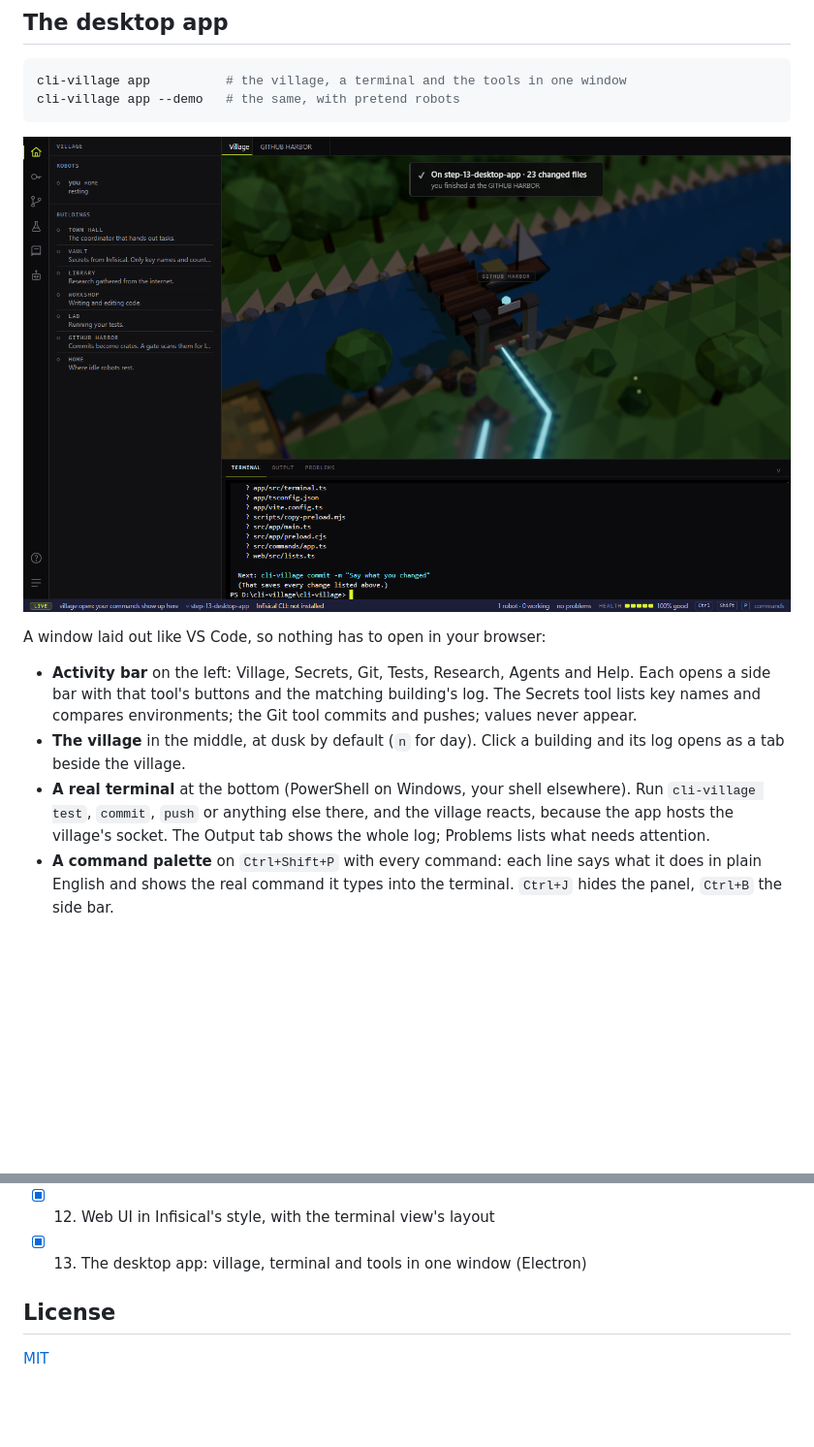
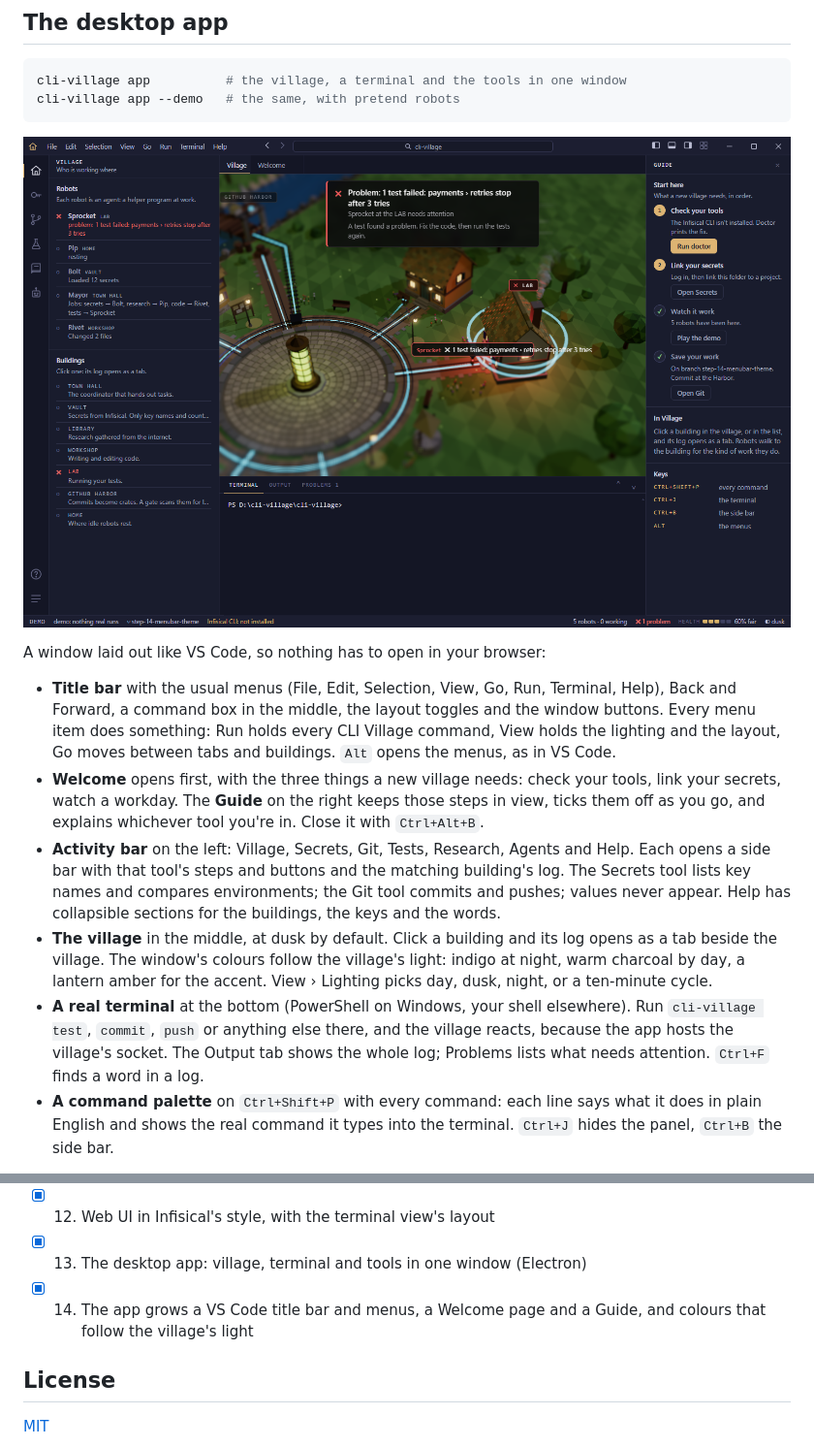
Before and after one commit to GrantVRP/cli-village, a Markdown page: README.md, 2 parts joined by grey strips. Shown at 97% size. GitHub-like rendering; pictures changed too: docs/screenshots/app-live.png; blank space fills up the shorter version.

```diff
--- a/README.md
+++ b/README.md
@@ -216,9 +216,11 @@ cli-village app --demo   # the same, with pretend robots
 
 A window laid out like VS Code, so nothing has to open in your browser:
 
-- **Activity bar** on the left: Village, Secrets, Git, Tests, Research, Agents and Help. Each opens a side bar with that tool's buttons and the matching building's log. The Secrets tool lists key names and compares environments; the Git tool commits and pushes; values never appear.
-- **The village** in the middle, at dusk by default (`n` for day). Click a building and its log opens as a tab beside the village.
-- **A real terminal** at the bottom (PowerShell on Windows, your shell elsewhere). Run `cli-village test`, `commit`, `push` or anything else there, and the village reacts, because the app hosts the village's socket. The Output tab shows the whole log; Problems lists what needs attention.
+- **Title bar** with the usual menus (File, Edit, Selection, View, Go, Run, Terminal, Help), Back and Forward, a command box in the middle, the layout toggles and the window buttons. Every menu item does something: Run holds every CLI Village command, View holds the lighting and the layout, Go moves between tabs and buildings. `Alt` opens the menus, as in VS Code.
+- **Welcome** opens first, with the three things a new village needs: check your tools, link your secrets, watch a workday. The **Guide** on the right keeps those steps in view, ticks them off as you go, and explains whichever tool you're in. Close it with `Ctrl+Alt+B`.
+- **Activity bar** on the left: Village, Secrets, Git, Tests, Research, Agents and Help. Each opens a side bar with that tool's steps and buttons and the matching building's log. The Secrets tool lists key names and compares environments; the Git tool commits and pushes; values never appear. Help has collapsible sections for the buildings, the keys and the words.
+- **The village** in the middle, at dusk by default. Click a building and its log opens as a tab beside the village. The window's colours follow the village's light: indigo at night, warm charcoal by day, a lantern amber for the accent. View › Lighting picks day, dusk, night, or a ten-minute cycle.
+- **A real terminal** at the bottom (PowerShell on Windows, your shell elsewhere). Run `cli-village test`, `commit`, `push` or anything else there, and the village reacts, because the app hosts the village's socket. The Output tab shows the whole log; Problems lists what needs attention. `Ctrl+F` finds a word in a log.
 - **A command palette** on `Ctrl+Shift+P` with every command: each line says what it does in plain English and shows the real command it types into the terminal. `Ctrl+J` hides the panel, `Ctrl+B` the side bar.
 
 The app runs on [Electron](https://www.electronjs.org/), the same base as VS Code, and [node-pty](https://github.com/microsoft/node-pty) for the terminal. Both are installed by `npm install` in this folder. The window can't reach Node.js or other websites: it only talks to the main process through a tiny bridge, and the village server still listens on this computer only, behind the session's token.
@@ -263,6 +265,7 @@ The tests use a pretend Infisical (`test/fixtures/fake-infisical.cjs`), so you d
 - [x] 11. 3D village polish: buildings from the front, no edge of the world, harbor fixes
 - [x] 12. Web UI in Infisical's style, with the terminal view's layout
 - [x] 13. The desktop app: village, terminal and tools in one window (Electron)
+- [x] 14. The app grows a VS Code title bar and menus, a Welcome page and a Guide, and colours that follow the village's light
 
 ## License
 
```
Also changed, not shown: other parts of README.md (+1 -1 lines), 12 other files.
